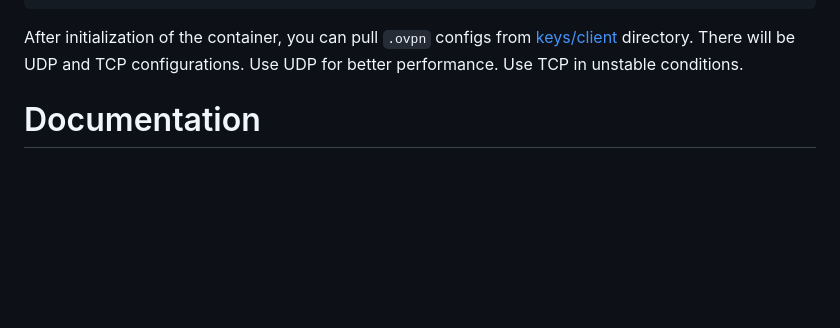
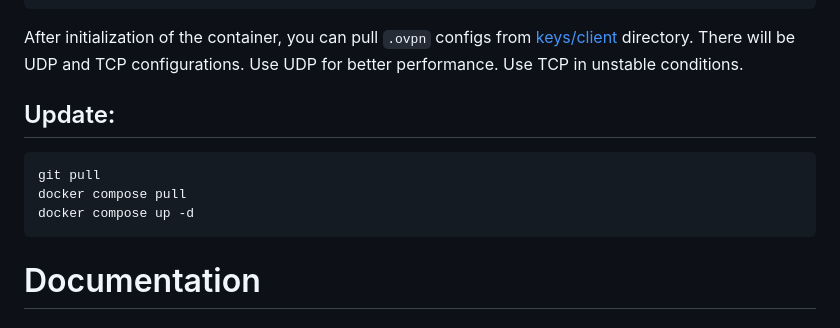
Before and after one commit to nmisha/antizapret-vpn-docker, a Markdown page: README.md, the part around the change. Drawn GitHub-style; blank space fills up the shorter version.

````diff
--- a/README.md
+++ b/README.md
@@ -35,6 +35,13 @@ There will be UDP and TCP configurations.
 Use UDP for better performance.
 Use TCP in unstable conditions.
 
+## Update:
+
+```shell
+git pull
+docker compose pull
+docker compose up -d
+```
 
 # Documentation
 
````
